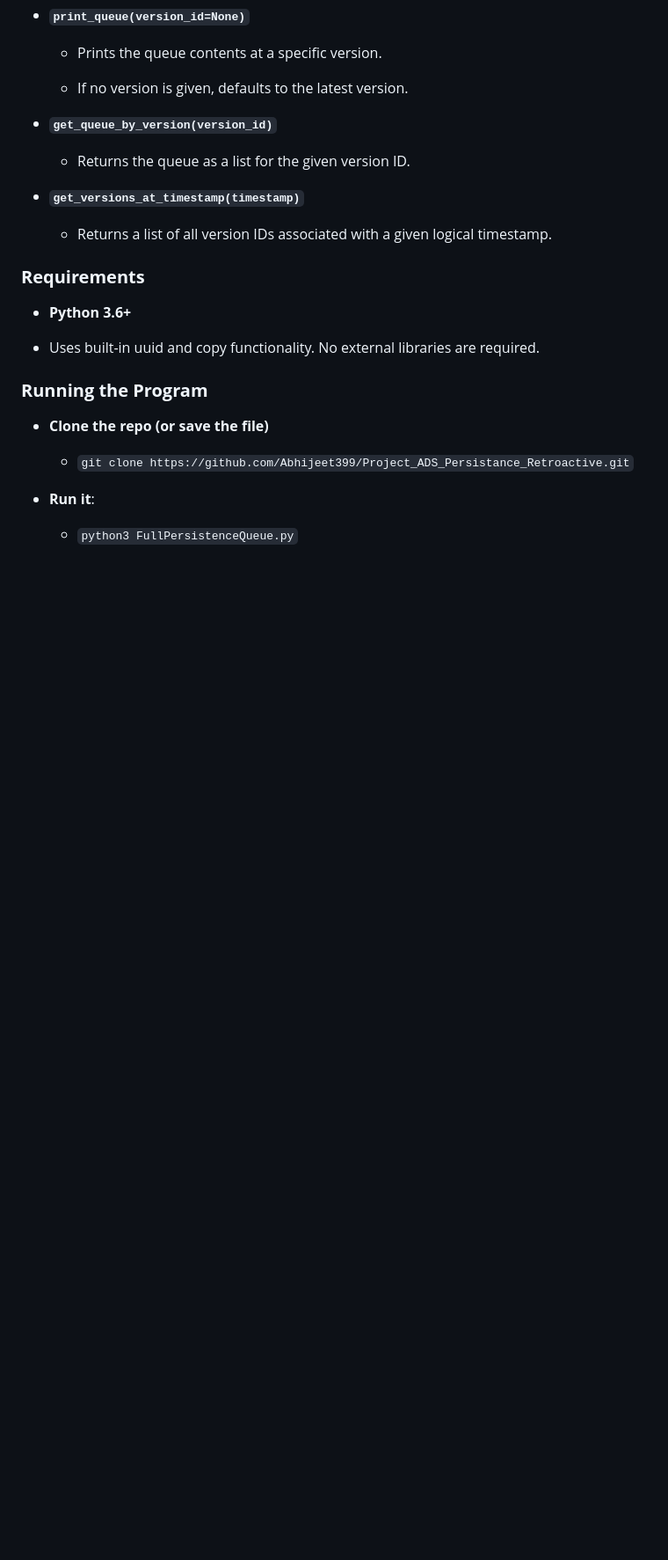
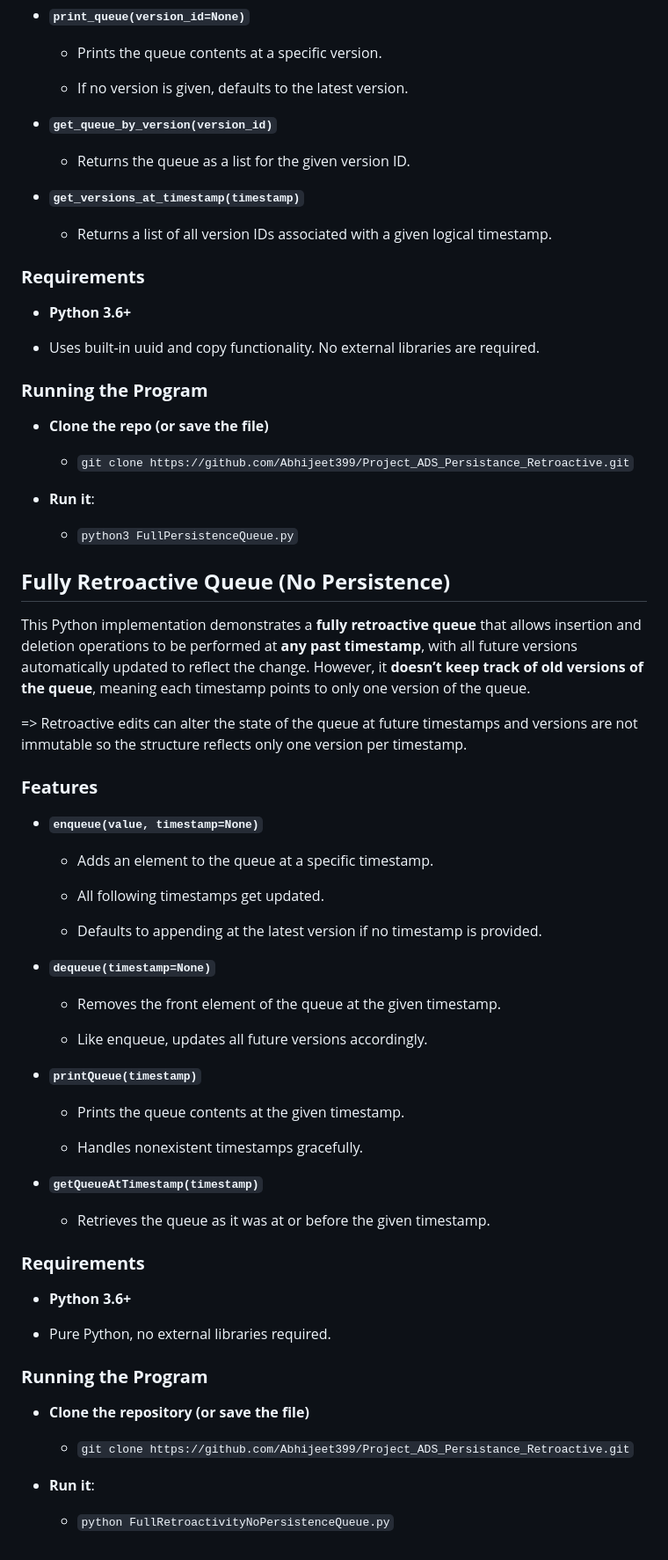
Before and after one commit to Abhijeet399/Project_ADS_Persistance_Retroactive, a Markdown page: README.md, the part around the change. Shown: that part at 88% size. Drawn GitHub-style; blank space fills up the shorter version.

Commit message:
Update README.md: next section verified and posted

```diff
--- a/README.md
+++ b/README.md
@@ -287,3 +287,50 @@ The file contains the full implementation and usage demo.
 
 - **Run it**:
   - `python3 FullPersistenceQueue.py`
+## **Fully Retroactive Queue (No Persistence)**
+
+This Python implementation demonstrates a **fully retroactive queue** that allows insertion and deletion operations to be performed at **any past timestamp**, with all future versions automatically updated to reflect the change. However, it **doesn’t keep track of old versions of the queue**, meaning each timestamp points to only one version of the queue.
+
+=> Retroactive edits can alter the state of the queue at future timestamps and versions are not immutable so the structure reflects only one version per timestamp.
+
+### **Features**
+
+- **`enqueue(value, timestamp=None)`**
+
+  - Adds an element to the queue at a specific timestamp.
+
+  - All following timestamps get updated.
+
+  - Defaults to appending at the latest version if no timestamp is provided.
+
+- **`dequeue(timestamp=None)`**
+
+  - Removes the front element of the queue at the given timestamp.
+
+  - Like enqueue, updates all future versions accordingly.
+
+- **`printQueue(timestamp)`**
+
+  - Prints the queue contents at the given timestamp.
+
+  - Handles nonexistent timestamps gracefully.
+
+- **`getQueueAtTimestamp(timestamp)`**
+
+  - Retrieves the queue as it was at or before the given timestamp.
+
+### **Requirements**
+
+- **Python 3.6+**
+
+- Pure Python, no external libraries required.
+
+### **Running the Program**
+
+- **Clone the repository (or save the file)**
+
+  - `git clone https://github.com/Abhijeet399/Project_ADS_Persistance_Retroactive.git`
+
+- **Run it**:
+
+  - `python FullRetroactivityNoPersistenceQueue.py`
```
